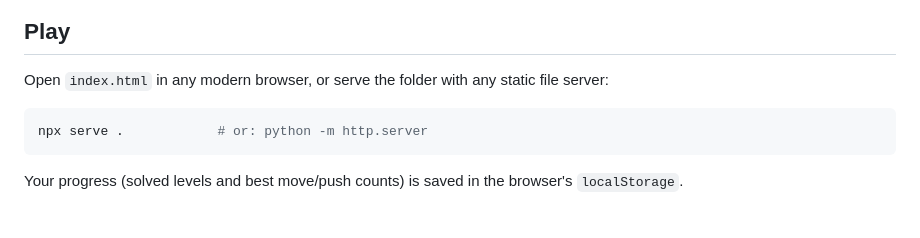
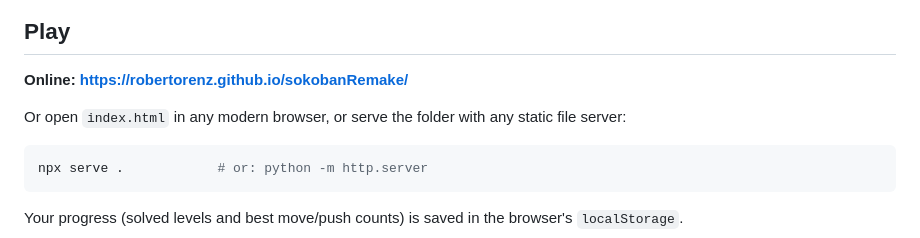
Before and after one commit to robertorenz/sokobanRemake, a Markdown page: README.md, the part around the change. GitHub-like rendering; blank space fills up the shorter version.

Commit message:
Link to the GitHub Pages site
Co-Authored-By: Claude Opus 5 (1M context) <noreply@anthropic.com>

````diff
--- a/README.md
+++ b/README.md
@@ -7,7 +7,9 @@ Plain HTML5 Canvas + vanilla JavaScript - no framework, no build step, no depend
 
 ## Play
 
-Open `index.html` in any modern browser, or serve the folder with any static file server:
+**Online: https://robertorenz.github.io/sokobanRemake/**
+
+Or open `index.html` in any modern browser, or serve the folder with any static file server:
 
 ```sh
 npx serve .            # or: python -m http.server
````
